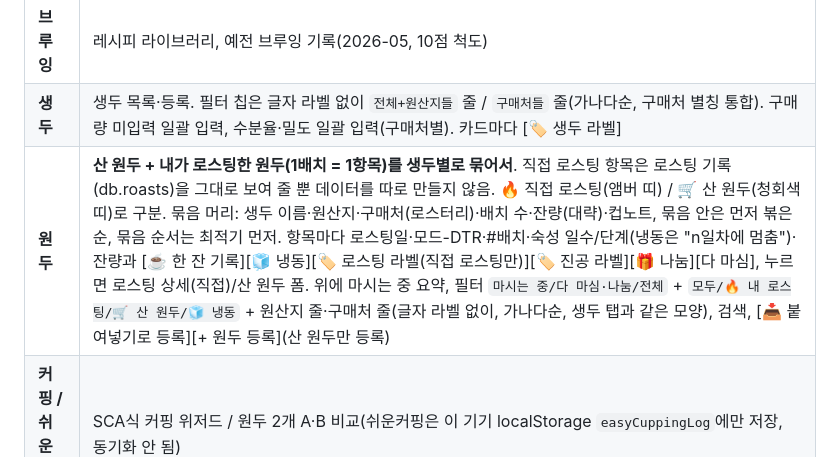
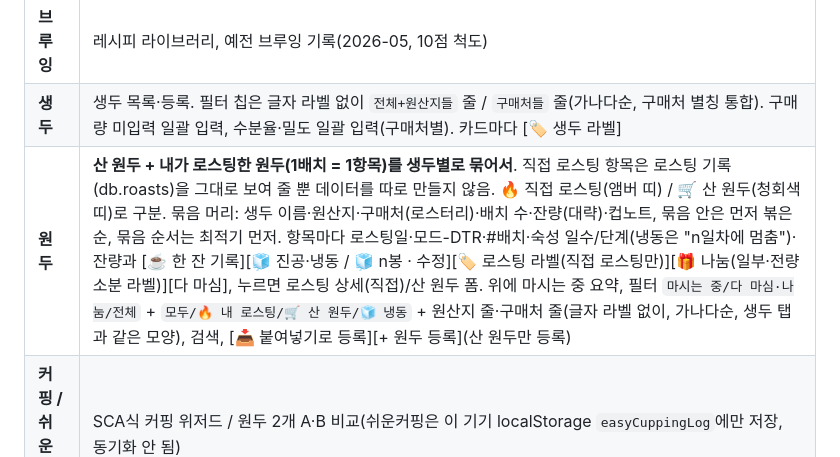
Before and after one commit to jhlee810-coffee/coffee-log, a Markdown page: COFFEE_LOG_FOR_CLAUDE.md, the part around the change. Drawn GitHub-style.

Commit message:
문서: 원두 탭 버튼 설명 갱신

```diff
--- a/COFFEE_LOG_FOR_CLAUDE.md
+++ b/COFFEE_LOG_FOR_CLAUDE.md
@@ -40,7 +40,7 @@
 | **로스팅**(기타 안) | 로스팅 기록 목록·상세·폼. 카드마다 [☕ 한 잔 기록][🎁 나눔][다 마심] + [🏷 로스팅 라벨 다시 출력][🧊 진공·냉동(이미 냉동이면 '🧊 n봉 · 수정')]. 위쪽에 "🏷 자동 출력" 스위치 |
 | **브루잉** | 레시피 라이브러리, 예전 브루잉 기록(2026-05, 10점 척도) |
 | **생두** | 생두 목록·등록. 필터 칩은 글자 라벨 없이 `전체+원산지들` 줄 / `구매처들` 줄(가나다순, 구매처 별칭 통합). 구매량 미입력 일괄 입력, 수분율·밀도 일괄 입력(구매처별). 카드마다 [🏷 생두 라벨] |
-| **원두** | **산 원두 + 내가 로스팅한 원두(1배치 = 1항목)를 생두별로 묶어서**. 직접 로스팅 항목은 로스팅 기록(db.roasts)을 그대로 보여 줄 뿐 데이터를 따로 만들지 않음. 🔥 직접 로스팅(앰버 띠) / 🛒 산 원두(청회색 띠)로 구분. 묶음 머리: 생두 이름·원산지·구매처(로스터리)·배치 수·잔량(대략)·컵노트, 묶음 안은 먼저 볶은 순, 묶음 순서는 최적기 먼저. 항목마다 로스팅일·모드-DTR·#배치·숙성 일수/단계(냉동은 "n일차에 멈춤")·잔량과 [☕ 한 잔 기록][🧊 냉동][🏷 로스팅 라벨(직접 로스팅만)][🏷 진공 라벨][🎁 나눔][다 마심], 누르면 로스팅 상세(직접)/산 원두 폼. 위에 마시는 중 요약, 필터 `마시는 중/다 마심·나눔/전체` + `모두/🔥 내 로스팅/🛒 산 원두/🧊 냉동` + 원산지 줄·구매처 줄(글자 라벨 없이, 가나다순, 생두 탭과 같은 모양), 검색, [📥 붙여넣기로 등록][+ 원두 등록](산 원두만 등록) |
+| **원두** | **산 원두 + 내가 로스팅한 원두(1배치 = 1항목)를 생두별로 묶어서**. 직접 로스팅 항목은 로스팅 기록(db.roasts)을 그대로 보여 줄 뿐 데이터를 따로 만들지 않음. 🔥 직접 로스팅(앰버 띠) / 🛒 산 원두(청회색 띠)로 구분. 묶음 머리: 생두 이름·원산지·구매처(로스터리)·배치 수·잔량(대략)·컵노트, 묶음 안은 먼저 볶은 순, 묶음 순서는 최적기 먼저. 항목마다 로스팅일·모드-DTR·#배치·숙성 일수/단계(냉동은 "n일차에 멈춤")·잔량과 [☕ 한 잔 기록][🧊 진공·냉동 / 🧊 n봉 · 수정][🏷 로스팅 라벨(직접 로스팅만)][🎁 나눔(일부·전량 소분 라벨)][다 마심], 누르면 로스팅 상세(직접)/산 원두 폼. 위에 마시는 중 요약, 필터 `마시는 중/다 마심·나눔/전체` + `모두/🔥 내 로스팅/🛒 산 원두/🧊 냉동` + 원산지 줄·구매처 줄(글자 라벨 없이, 가나다순, 생두 탭과 같은 모양), 검색, [📥 붙여넣기로 등록][+ 원두 등록](산 원두만 등록) |
 | **커핑 / 쉬운커핑** | SCA식 커핑 위저드 / 원두 2개 A·B 비교(쉬운커핑은 이 기기 localStorage `easyCuppingLog`에만 저장, 동기화 안 됨) |
 
 ## 4. 데이터 모델 (`db`)
```
